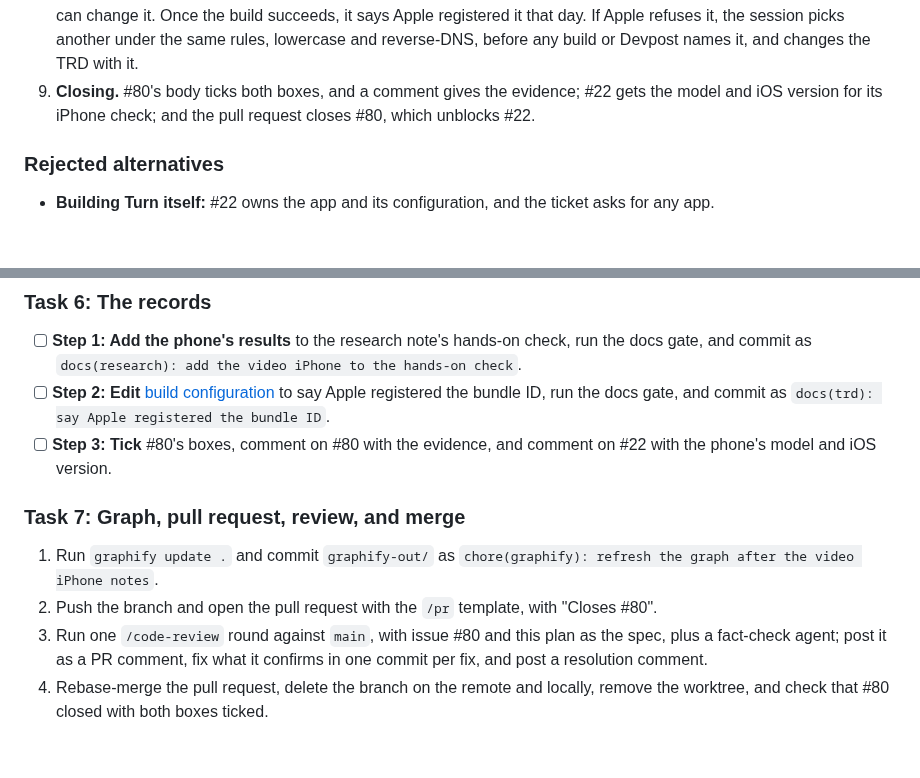
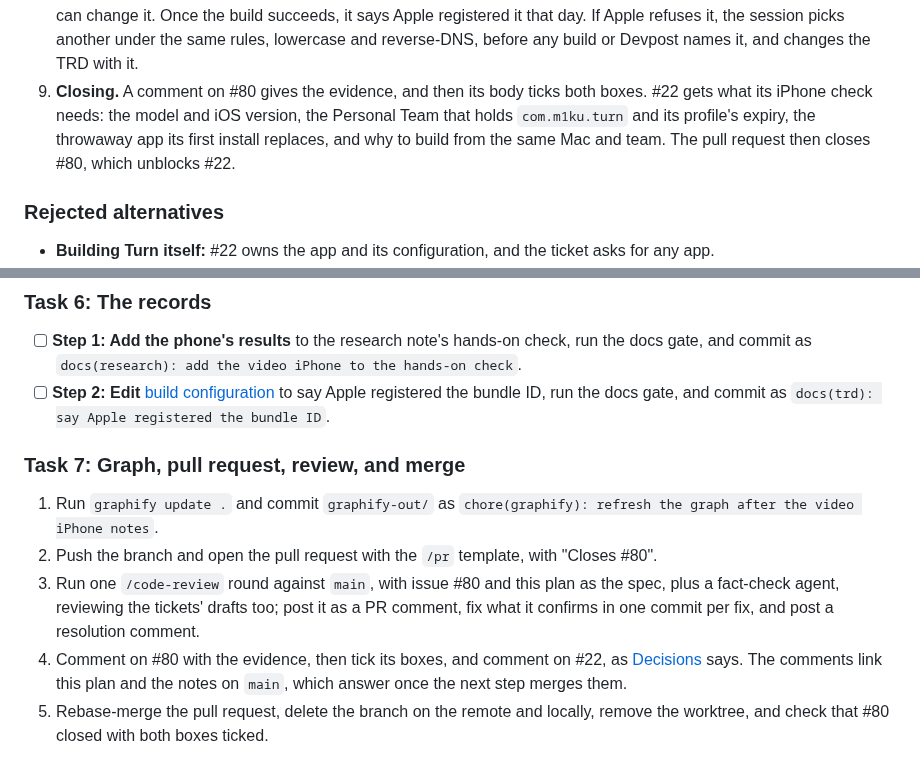
Before and after one commit to RevenueCat-M1KU/RevenueCat, a Markdown page: docs/plans/0016-turn-video-iphone.md, 2 parts joined by grey strips. Rendered like a GitHub page; blank space fills up the shorter version.

Commit message:
docs(plan): post to the tickets after the review
The review found Task 6 posting to #80 and #22 before the pull request
that its drafts cite, and the #22 draft going past what Decisions
promised. The posting now follows the review in Task 7, with #80's
evidence before its ticked boxes, and Decisions lists what #22's
iPhone check needs from this ticket.

```diff
--- a/docs/plans/0016-turn-video-iphone.md
+++ b/docs/plans/0016-turn-video-iphone.md
@@ -135,9 +135,12 @@ pass to `/wizard`. The directive's steps map to skills:
     day. If Apple refuses it, the session picks another under the same
     rules, lowercase and reverse-DNS, before any build or Devpost names it,
     and changes the TRD with it.
-1.  **Closing.** #80's body ticks both boxes, and a comment gives the
-    evidence; #22 gets the model and iOS version for its iPhone check; and
-    the pull request closes #80, which unblocks #22.
+1.  **Closing.** A comment on #80 gives the evidence, and then its body
+    ticks both boxes. #22 gets what its iPhone check needs: the model and
+    iOS version, the Personal Team that holds `com.m1ku.turn` and its
+    profile's expiry, the throwaway app its first install replaces, and
+    why to build from the same Mac and team. The pull request then closes
+    #80, which unblocks #22.
 
 [note-sign]: /docs/research/0037-turn-video-iphone.md#xcodebuild-automatic-signing
 [note-hands]: /docs/research/0037-turn-video-iphone.md#hands-on-check
@@ -261,8 +264,6 @@ It passed the docs gate and was committed as
 - [ ] **Step 2: Edit** [build configuration][trd-build] to say Apple
       registered the bundle ID, run the docs gate, and commit as
       `docs(trd): say Apple registered the bundle ID`.
-- [ ] **Step 3: Tick** #80's boxes, comment on #80 with the evidence, and
-      comment on #22 with the phone's model and iOS version.
 
 ### Task 7: Graph, pull request, review, and merge
 
@@ -271,8 +272,12 @@ It passed the docs gate and was committed as
 1.  Push the branch and open the pull request with the `/pr` template, with
     "Closes #80".
 1.  Run one `/code-review` round against `main`, with issue #80 and this
-    plan as the spec, plus a fact-check agent; post it as a PR comment, fix
-    what it confirms in one commit per fix, and post a resolution comment.
+    plan as the spec, plus a fact-check agent, reviewing the tickets' drafts
+    too; post it as a PR comment, fix what it confirms in one commit per
+    fix, and post a resolution comment.
+1.  Comment on #80 with the evidence, then tick its boxes, and comment on
+    #22, as [Decisions](#decisions) says. The comments link this plan and
+    the notes on `main`, which answer once the next step merges them.
 1.  Rebase-merge the pull request, delete the branch on the remote and
     locally, remove the worktree, and check that #80 closed with both boxes
     ticked.
```
